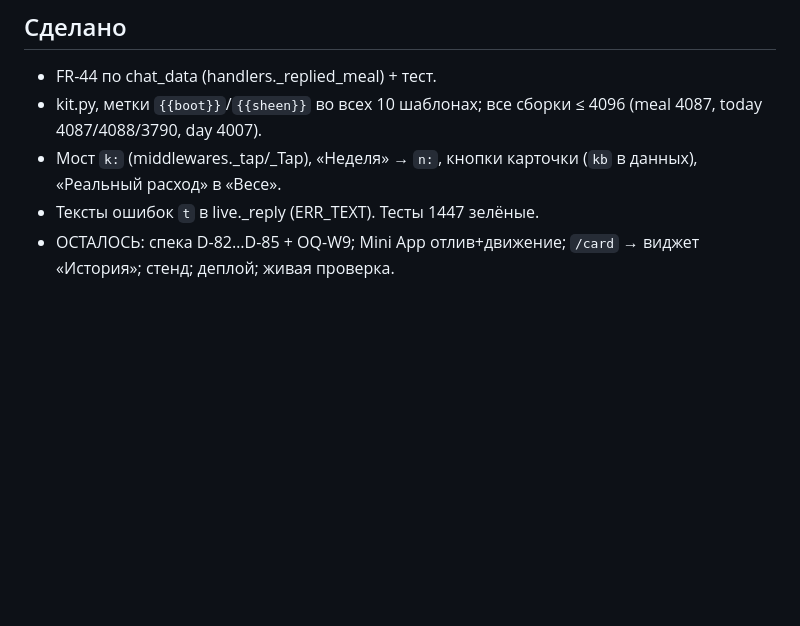
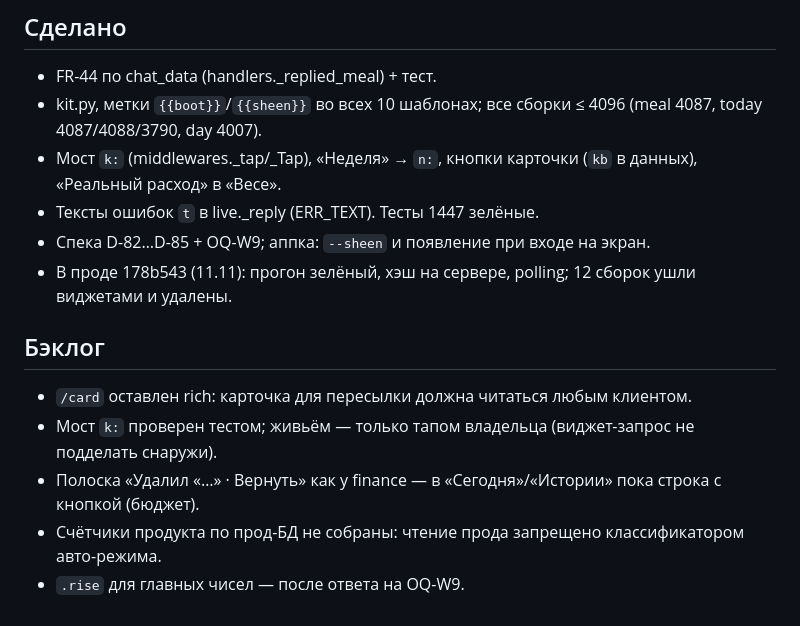
Before and after one commit to DaniilGreen/nutrition-bot, a Markdown page: docs/REVISION-HANDOFF.md, the part around the change. Rendered like a GitHub page; blank space fills up the shorter version.

Commit message:
docs: ревизия 11.11 — итог и бэклог [skip ci]

```diff
--- a/docs/REVISION-HANDOFF.md
+++ b/docs/REVISION-HANDOFF.md
@@ -37,4 +37,12 @@
 - kit.py, метки `{{boot}}`/`{{sheen}}` во всех 10 шаблонах; все сборки ≤ 4096 (meal 4087, today 4087/4088/3790, day 4007).
 - Мост `k:` (middlewares._tap/_Tap), «Неделя» → `n:`, кнопки карточки (`kb` в данных), «Реальный расход» в «Весе».
 - Тексты ошибок `t` в live._reply (ERR_TEXT). Тесты 1447 зелёные.
-- ОСТАЛОСЬ: спека D-82…D-85 + OQ-W9; Mini App отлив+движение; `/card` → виджет «История»; стенд; деплой; живая проверка.
+- Спека D-82…D-85 + OQ-W9; аппка: `--sheen` и появление при входе на экран.
+- В проде 178b543 (11.11): прогон зелёный, хэш на сервере, polling; 12 сборок ушли виджетами и удалены.
+
+## Бэклог
+- `/card` оставлен rich: карточка для пересылки должна читаться любым клиентом.
+- Мост `k:` проверен тестом; живьём — только тапом владельца (виджет-запрос не подделать снаружи).
+- Полоска «Удалил «…» · Вернуть» как у finance — в «Сегодня»/«Истории» пока строка с кнопкой (бюджет).
+- Счётчики продукта по прод-БД не собраны: чтение прода запрещено классификатором авто-режима.
+- `.rise` для главных чисел — после ответа на OQ-W9.
```
